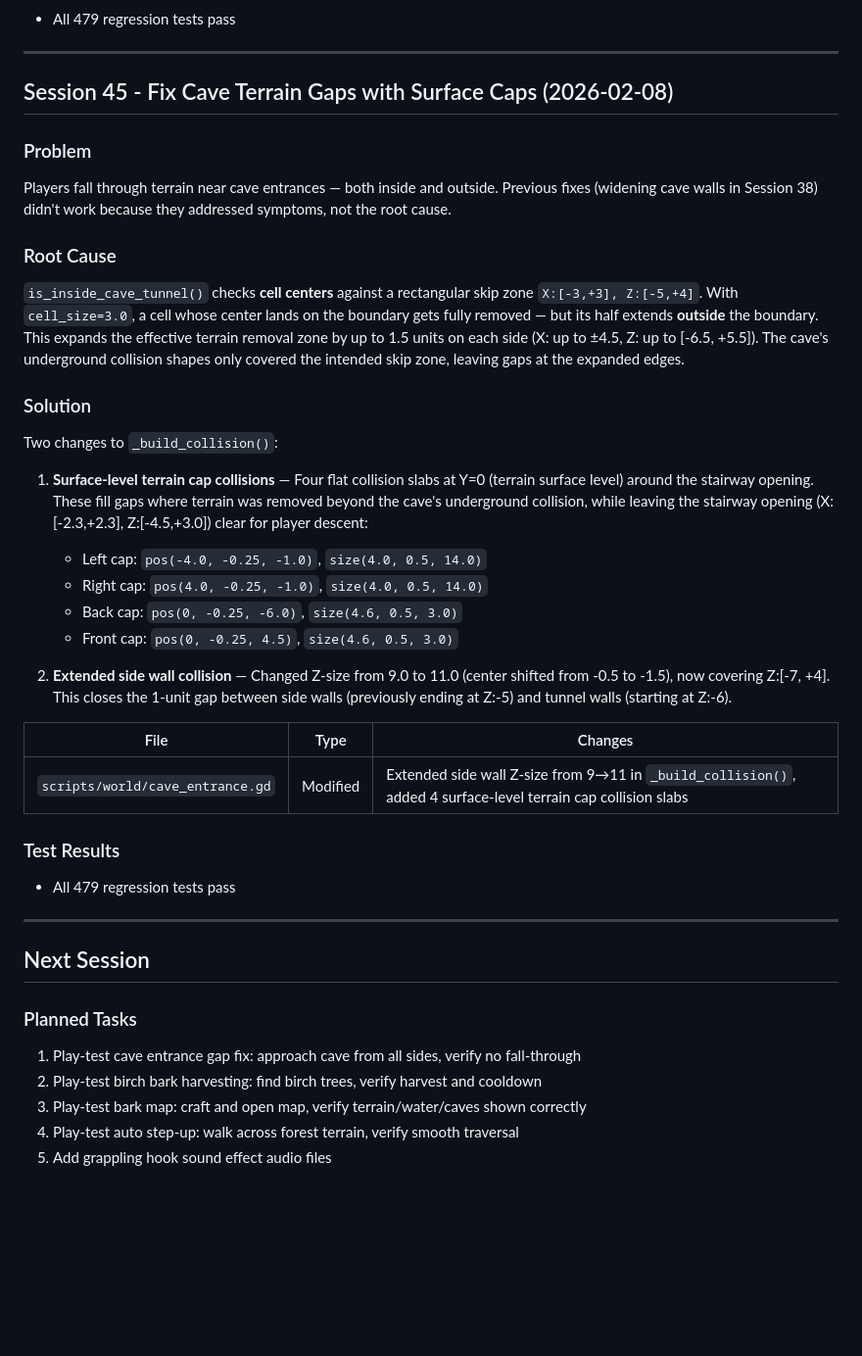
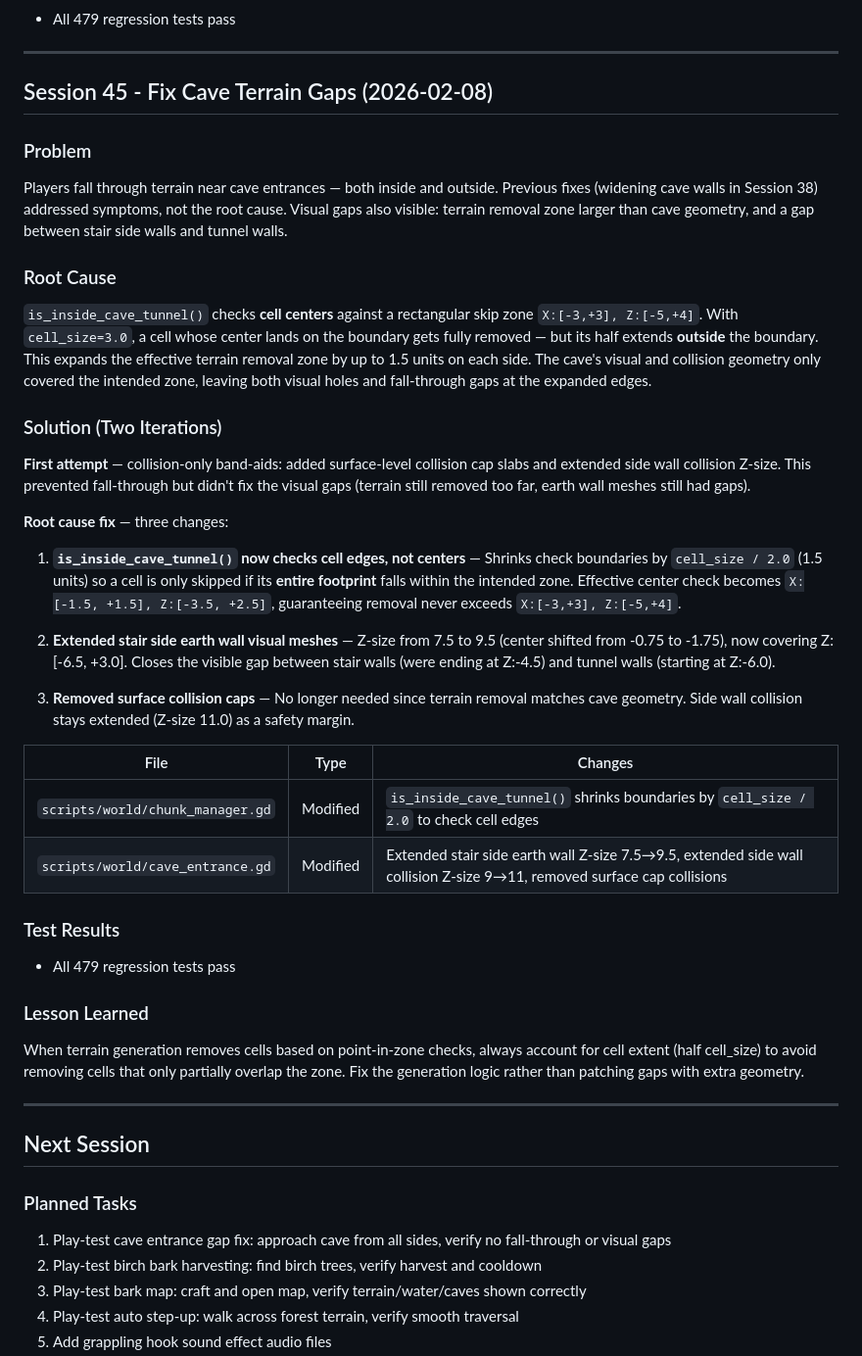
Before and after one commit to adchamberlain/into-the-wild, a Markdown page: DEV_LOG.md, the part around the change. Shown at 98% size. GitHub-like rendering; blank space fills up the shorter version.

Commit message:
Update DEV_LOG.md Session 45 with root cause fix details
Co-Authored-By: Claude Opus 4.6 <noreply@anthropic.com>

```diff
--- a/DEV_LOG.md
+++ b/DEV_LOG.md
@@ -3676,38 +3676,43 @@ Safety checks prevent step-up when: no obstacle ahead, ceiling above, still bloc
 
 ---
 
-## Session 45 - Fix Cave Terrain Gaps with Surface Caps (2026-02-08)
+## Session 45 - Fix Cave Terrain Gaps (2026-02-08)
 
 ### Problem
-Players fall through terrain near cave entrances — both inside and outside. Previous fixes (widening cave walls in Session 38) didn't work because they addressed symptoms, not the root cause.
+Players fall through terrain near cave entrances — both inside and outside. Previous fixes (widening cave walls in Session 38) addressed symptoms, not the root cause. Visual gaps also visible: terrain removal zone larger than cave geometry, and a gap between stair side walls and tunnel walls.
 
 ### Root Cause
-`is_inside_cave_tunnel()` checks **cell centers** against a rectangular skip zone `X:[-3,+3], Z:[-5,+4]`. With `cell_size=3.0`, a cell whose center lands on the boundary gets fully removed — but its half extends **outside** the boundary. This expands the effective terrain removal zone by up to 1.5 units on each side (X: up to ±4.5, Z: up to [-6.5, +5.5]). The cave's underground collision shapes only covered the intended skip zone, leaving gaps at the expanded edges.
-
-### Solution
-Two changes to `_build_collision()`:
-
-1. **Surface-level terrain cap collisions** — Four flat collision slabs at Y=0 (terrain surface level) around the stairway opening. These fill gaps where terrain was removed beyond the cave's underground collision, while leaving the stairway opening (X:[-2.3,+2.3], Z:[-4.5,+3.0]) clear for player descent:
-   - Left cap: `pos(-4.0, -0.25, -1.0)`, `size(4.0, 0.5, 14.0)`
-   - Right cap: `pos(4.0, -0.25, -1.0)`, `size(4.0, 0.5, 14.0)`
-   - Back cap: `pos(0, -0.25, -6.0)`, `size(4.6, 0.5, 3.0)`
-   - Front cap: `pos(0, -0.25, 4.5)`, `size(4.6, 0.5, 3.0)`
-
-2. **Extended side wall collision** — Changed Z-size from 9.0 to 11.0 (center shifted from -0.5 to -1.5), now covering Z:[-7, +4]. This closes the 1-unit gap between side walls (previously ending at Z:-5) and tunnel walls (starting at Z:-6).
+`is_inside_cave_tunnel()` checks **cell centers** against a rectangular skip zone `X:[-3,+3], Z:[-5,+4]`. With `cell_size=3.0`, a cell whose center lands on the boundary gets fully removed — but its half extends **outside** the boundary. This expands the effective terrain removal zone by up to 1.5 units on each side. The cave's visual and collision geometry only covered the intended zone, leaving both visual holes and fall-through gaps at the expanded edges.
+
+### Solution (Two Iterations)
+
+**First attempt** — collision-only band-aids: added surface-level collision cap slabs and extended side wall collision Z-size. This prevented fall-through but didn't fix the visual gaps (terrain still removed too far, earth wall meshes still had gaps).
+
+**Root cause fix** — three changes:
+
+1. **`is_inside_cave_tunnel()` now checks cell edges, not centers** — Shrinks check boundaries by `cell_size / 2.0` (1.5 units) so a cell is only skipped if its **entire footprint** falls within the intended zone. Effective center check becomes `X:[-1.5, +1.5], Z:[-3.5, +2.5]`, guaranteeing removal never exceeds `X:[-3,+3], Z:[-5,+4]`.
+
+2. **Extended stair side earth wall visual meshes** — Z-size from 7.5 to 9.5 (center shifted from -0.75 to -1.75), now covering Z:[-6.5, +3.0]. Closes the visible gap between stair walls (were ending at Z:-4.5) and tunnel walls (starting at Z:-6.0).
+
+3. **Removed surface collision caps** — No longer needed since terrain removal matches cave geometry. Side wall collision stays extended (Z-size 11.0) as a safety margin.
 
 | File | Type | Changes |
 |------|------|---------|
-| `scripts/world/cave_entrance.gd` | Modified | Extended side wall Z-size from 9→11 in `_build_collision()`, added 4 surface-level terrain cap collision slabs |
+| `scripts/world/chunk_manager.gd` | Modified | `is_inside_cave_tunnel()` shrinks boundaries by `cell_size / 2.0` to check cell edges |
+| `scripts/world/cave_entrance.gd` | Modified | Extended stair side earth wall Z-size 7.5→9.5, extended side wall collision Z-size 9→11, removed surface cap collisions |
 
 ### Test Results
 - All 479 regression tests pass
 
+### Lesson Learned
+When terrain generation removes cells based on point-in-zone checks, always account for cell extent (half cell_size) to avoid removing cells that only partially overlap the zone. Fix the generation logic rather than patching gaps with extra geometry.
+
 ---
 
 ## Next Session
 
 ### Planned Tasks
-1. Play-test cave entrance gap fix: approach cave from all sides, verify no fall-through
+1. Play-test cave entrance gap fix: approach cave from all sides, verify no fall-through or visual gaps
 2. Play-test birch bark harvesting: find birch trees, verify harvest and cooldown
 3. Play-test bark map: craft and open map, verify terrain/water/caves shown correctly
 4. Play-test auto step-up: walk across forest terrain, verify smooth traversal
```
